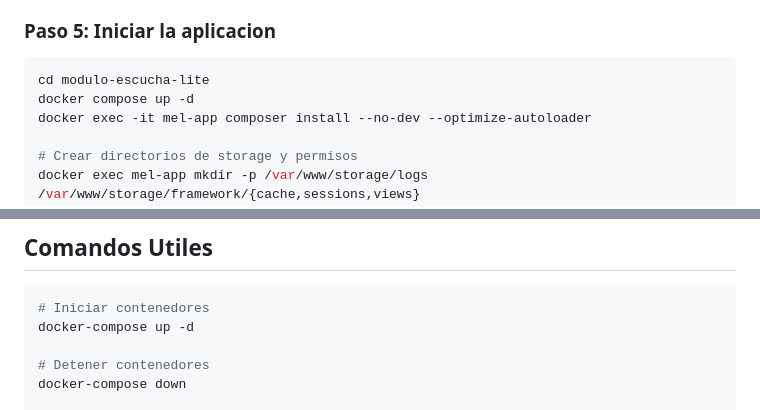
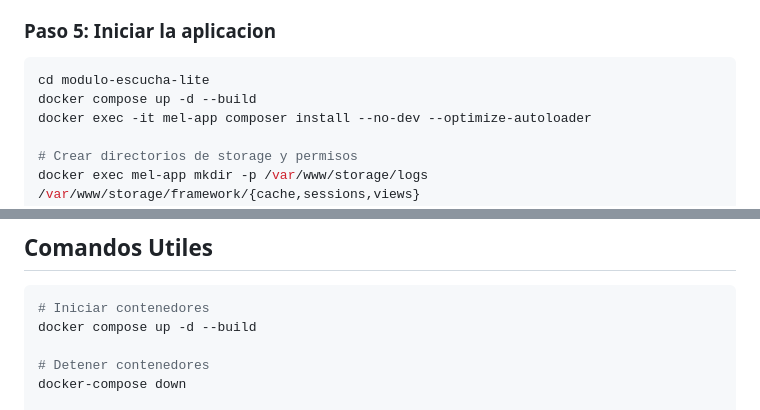
Before and after one commit to xlego6/modulo-escucha-l, a Markdown page: instalacion.md, 2 parts joined by grey strips. Rendered like a GitHub page.

````diff
--- a/instalacion.md
+++ b/instalacion.md
@@ -192,7 +192,7 @@ web:
 
 ```bash
 cd modulo-escucha-lite
-docker compose up -d
+docker compose up -d --build
 docker exec -it mel-app composer install --no-dev --optimize-autoloader
 
 # Crear directorios de storage y permisos
@@ -944,7 +944,7 @@ Para archivos grandes, aumentar memoria disponible o usar CPU en lugar de GPU:
 
 ```bash
 # Iniciar contenedores
-docker-compose up -d
+docker compose up -d --build
 
 # Detener contenedores
 docker-compose down
````
Also changed, not shown: other parts of instalacion.md (+7 -7 lines).
